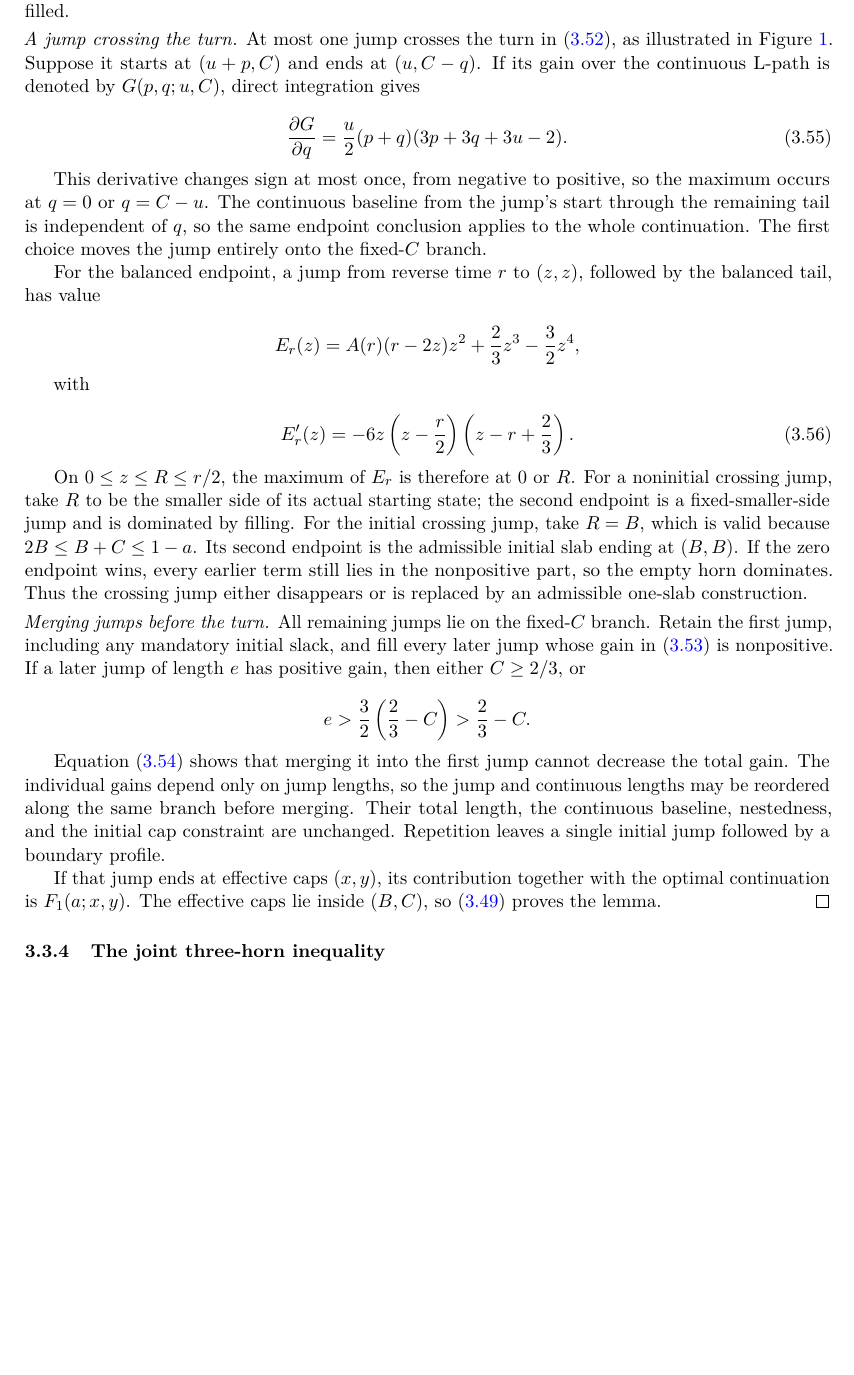
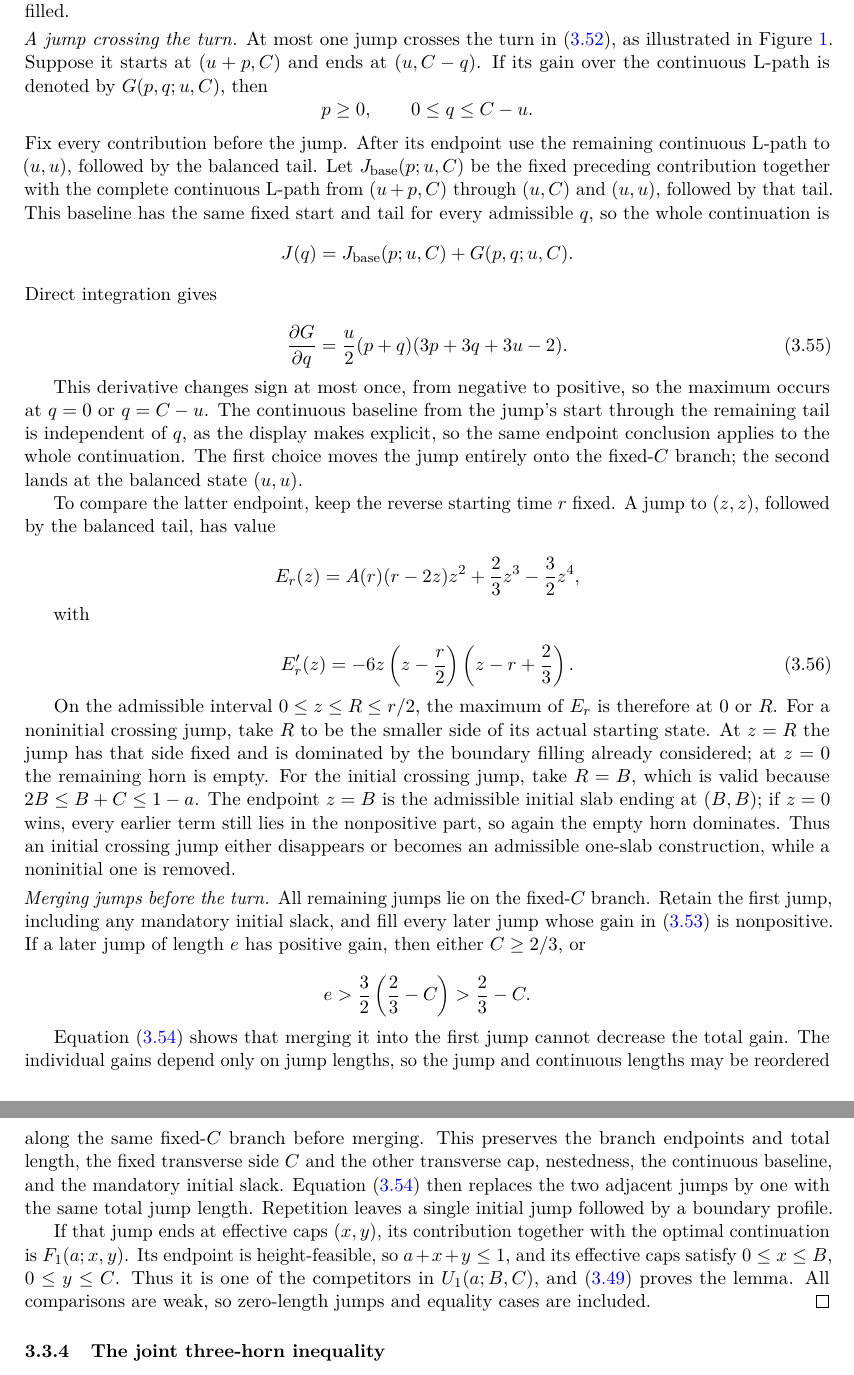
Before and after one commit to kseth/wilf-e4, a LaTeX paper (manuscript/main.tex, which reads manuscript/analytic.tex): part of page 30 of 39 before the commit and two parts of pages 30 and 31 of 39 after it, the two joined at a grey line, cut so that both start at the same text, the shorter picture padded with empty space. Compiled offline with pdfLaTeX.

Commit message:
analysis: complete one-slab jump comparison

```diff
--- a/manuscript/analytic.tex
+++ b/manuscript/analytic.tex
@@ -1201,7 +1201,20 @@ such jumps may be filled.
 At most one jump crosses the turn in \eqref{eq:c:23}, as illustrated in
 Figure~\ref{fig:boundary-path}. Suppose it starts at
 \((u+p,C)\) and ends at \((u,C-q)\). If its gain over the continuous L-path
-is denoted by \(G(p,q;u,C)\), direct integration gives
+is denoted by \(G(p,q;u,C)\), then
+\[
+p\ge0,\qquad 0\le q\le C-u.
+\]
+Fix every contribution before the jump. After its endpoint use the remaining
+continuous L-path to \((u,u)\), followed by the balanced tail. Let
+\(J_{\mathrm{base}}(p;u,C)\) be the fixed preceding contribution together
+with the complete continuous L-path from \((u+p,C)\) through \((u,C)\) and
+\((u,u)\), followed by that tail. This baseline has the same fixed start and
+tail for every admissible \(q\), so the whole continuation is
+\[
+J(q)=J_{\mathrm{base}}(p;u,C)+G(p,q;u,C).
+\]
+Direct integration gives
 
 \begin{equation}
 \frac{\partial G}{\partial q}
@@ -1211,12 +1224,13 @@ is denoted by \(G(p,q;u,C)\), direct integration gives
 
 This derivative changes sign at most once, from negative to positive, so the
 maximum occurs at \(q=0\) or \(q=C-u\). The continuous baseline from the
-jump's start through the remaining tail is independent of \(q\), so the same
-endpoint conclusion applies to the whole continuation. The first choice
-moves the jump entirely onto the fixed-\(C\) branch.
-
-For the balanced endpoint, a jump from reverse time \(r\) to \((z,z)\),
-followed by the balanced tail, has value
+jump's start through the remaining tail is independent of \(q\), as the
+display makes explicit, so the same endpoint conclusion applies to the whole
+continuation. The first choice moves the jump entirely onto the
+fixed-\(C\) branch; the second lands at the balanced state \((u,u)\).
+
+To compare the latter endpoint, keep the reverse starting time \(r\) fixed.
+A jump to \((z,z)\), followed by the balanced tail, has value
 
 \[
 E_r(z)=A(r)(r-2z)z^2+\frac23z^3-\frac32z^4,
@@ -1230,15 +1244,16 @@ E_r'(z)=-6z\left(z-\frac r2\right)
 \label{eq:c:27}
 \end{equation}
 
-On \(0\le z\le R\le r/2\), the maximum of \(E_r\) is therefore at \(0\) or
-\(R\). For a noninitial crossing jump, take \(R\) to be the smaller side of
-its actual starting state; the second endpoint is a fixed-smaller-side jump
-and is dominated by filling. For the initial crossing jump, take \(R=B\),
-which is valid because \(2B\le B+C\le1-a\). Its second endpoint is the
-admissible initial slab ending at \((B,B)\). If the zero endpoint wins, every
-earlier term still lies in the nonpositive part, so the empty horn dominates.
-Thus the crossing jump either disappears or is replaced by an admissible
-one-slab construction.
+On the admissible interval \(0\le z\le R\le r/2\), the maximum of \(E_r\)
+is therefore at \(0\) or \(R\). For a noninitial crossing jump, take \(R\)
+to be the smaller side of its actual starting state. At \(z=R\) the jump has
+that side fixed and is dominated by the boundary filling already considered;
+at \(z=0\) the remaining horn is empty. For the initial crossing jump, take
+\(R=B\), which is valid because \(2B\le B+C\le1-a\). The endpoint \(z=B\)
+is the admissible initial slab ending at \((B,B)\); if \(z=0\) wins, every
+earlier term still lies in the nonpositive part, so again the empty horn
+dominates. Thus an initial crossing jump either disappears or becomes an
+admissible one-slab construction, while a noninitial one is removed.
 
 \smallskip\noindent\emph{Merging jumps before the turn.}
 All remaining jumps lie on the fixed-\(C\) branch. Retain the first jump,
@@ -1252,14 +1267,19 @@ e>\frac32\left(\frac23-C\right)>\frac23-C.
 
 Equation \eqref{eq:c:25} shows that merging it into the first jump cannot decrease the
 total gain. The individual gains depend only on jump lengths, so the jump and
-continuous lengths may be reordered along the same branch before merging.
-Their total length, the continuous baseline, nestedness, and the initial cap
-constraint are unchanged. Repetition leaves a single initial jump followed
-by a boundary profile.
+continuous lengths may be reordered along the same fixed-\(C\) branch before
+merging. This preserves the branch endpoints and total length, the fixed
+transverse side \(C\) and the other transverse cap, nestedness, the continuous
+baseline, and the mandatory initial slack. Equation \eqref{eq:c:25} then
+replaces the two adjacent jumps by one with the same total jump length.
+Repetition leaves a single initial jump followed by a boundary profile.
 
 If that jump ends at effective caps \((x,y)\), its contribution together with
-the optimal continuation is \(F_1(a;x,y)\). The effective caps lie inside
-\((B,C)\), so \eqref{eq:c:20} proves the lemma.
+the optimal continuation is \(F_1(a;x,y)\). Its endpoint is height-feasible,
+so \(a+x+y\le1\), and its effective caps satisfy
+\(0\le x\le B\), \(0\le y\le C\). Thus it is one of the competitors in
+\(U_1(a;B,C)\), and \eqref{eq:c:20} proves the lemma. All comparisons are
+weak, so zero-length jumps and equality cases are included.
 \end{proof}
 
 \subsubsection{The joint three-horn inequality}
```
